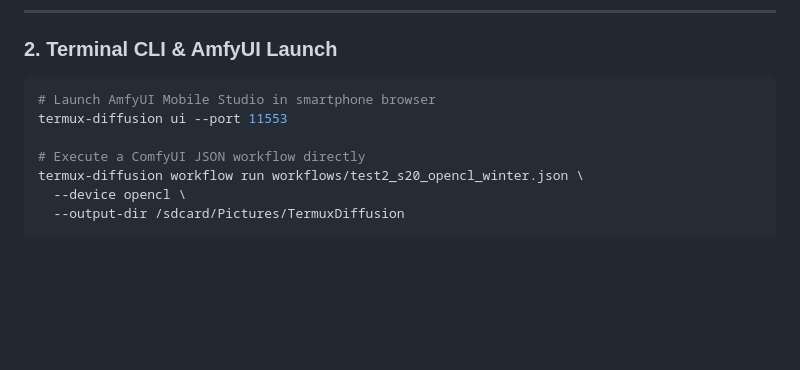
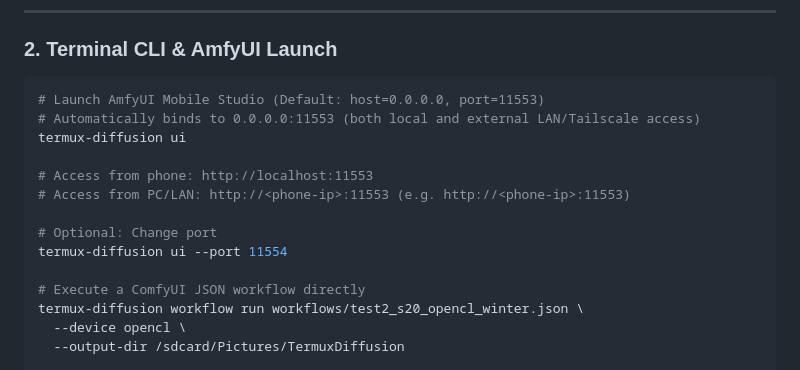
Before and after one commit to uno-km/amv-diffusion, a Markdown page: README.md, the part around the change. Drawn GitHub-style; blank space fills up the shorter version.

Commit message:
docs: clarify AmfyUI default host 0.0.0.0 and port 11553 in README.md

````diff
--- a/README.md
+++ b/README.md
@@ -131,8 +131,15 @@ npx termux-diffusion install
 ### 2. Terminal CLI & AmfyUI Launch
 
 ```bash
-# Launch AmfyUI Mobile Studio in smartphone browser
-termux-diffusion ui --port 11553
+# Launch AmfyUI Mobile Studio (Default: host=0.0.0.0, port=11553)
+# Automatically binds to 0.0.0.0:11553 (both local and external LAN/Tailscale access)
+termux-diffusion ui
+
+# Access from phone: http://localhost:11553
+# Access from PC/LAN: http://<phone-ip>:11553 (e.g. http://<phone-ip>:11553)
+
+# Optional: Change port
+termux-diffusion ui --port 11554
 
 # Execute a ComfyUI JSON workflow directly
 termux-diffusion workflow run workflows/test2_s20_opencl_winter.json \
````
